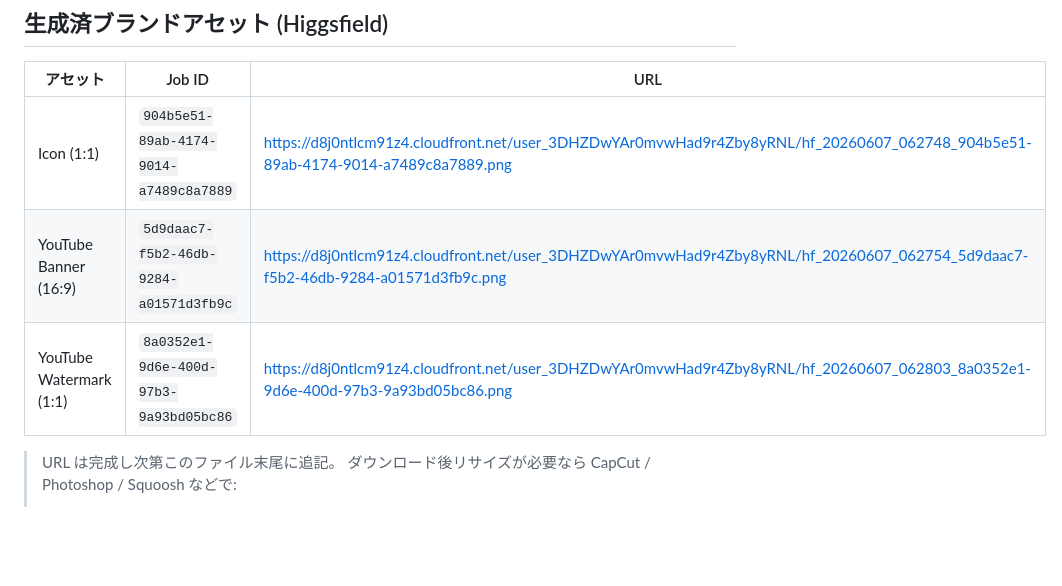
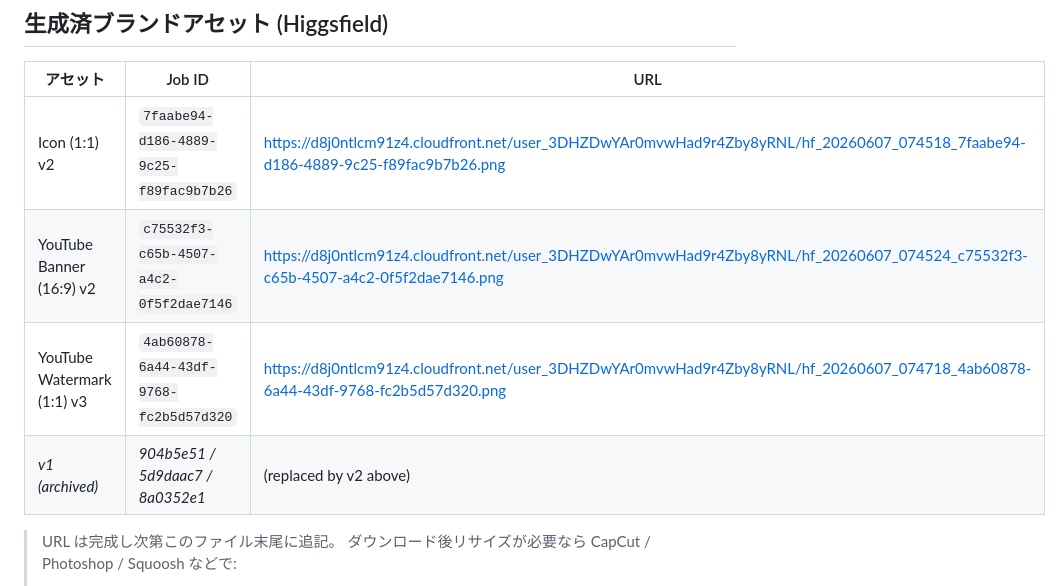
Before and after one commit to sgrkbr/Reel-Generator, a Markdown page: docs/09-account-setup.md, the part around the change. GitHub-like rendering; blank space fills up the shorter version.

Commit message:
Regenerate brand pack: tighter icon, safe-area banner, simpler watermark
v2 icon goes cheek-to-cheek close-up so it reads at 32px circle crop.
v2 banner pushes both characters into the central 60×30% safe area
and pads the edges with peach-cream so the mobile/tablet crop never
clips them. v3 watermark drops the silhouette-only attempt (the
silhouette request was failing the safety pass) for a tiny chest-up
pair badge with massive padding instead. docs/09 swapped to v2/v3
URLs; v1 IDs noted as archived.

https://claude.ai/code/session_0125FRRwDb95rDTNEhTsCdQJ

```diff
--- a/docs/09-account-setup.md
+++ b/docs/09-account-setup.md
@@ -197,9 +197,10 @@ Business: couplethings.contact@gmail.com
 
 | アセット | Job ID | URL |
 | -------- | ------ | --- |
-| Icon (1:1) | `904b5e51-89ab-4174-9014-a7489c8a7889` | https://d8j0ntlcm91z4.cloudfront.net/user_3DHZDwYAr0mvwHad9r4Zby8yRNL/hf_20260607_062748_904b5e51-89ab-4174-9014-a7489c8a7889.png |
-| YouTube Banner (16:9) | `5d9daac7-f5b2-46db-9284-a01571d3fb9c` | https://d8j0ntlcm91z4.cloudfront.net/user_3DHZDwYAr0mvwHad9r4Zby8yRNL/hf_20260607_062754_5d9daac7-f5b2-46db-9284-a01571d3fb9c.png |
-| YouTube Watermark (1:1) | `8a0352e1-9d6e-400d-97b3-9a93bd05bc86` | https://d8j0ntlcm91z4.cloudfront.net/user_3DHZDwYAr0mvwHad9r4Zby8yRNL/hf_20260607_062803_8a0352e1-9d6e-400d-97b3-9a93bd05bc86.png |
+| Icon (1:1) v2 | `7faabe94-d186-4889-9c25-f89fac9b7b26` | https://d8j0ntlcm91z4.cloudfront.net/user_3DHZDwYAr0mvwHad9r4Zby8yRNL/hf_20260607_074518_7faabe94-d186-4889-9c25-f89fac9b7b26.png |
+| YouTube Banner (16:9) v2 | `c75532f3-c65b-4507-a4c2-0f5f2dae7146` | https://d8j0ntlcm91z4.cloudfront.net/user_3DHZDwYAr0mvwHad9r4Zby8yRNL/hf_20260607_074524_c75532f3-c65b-4507-a4c2-0f5f2dae7146.png |
+| YouTube Watermark (1:1) v3 | `4ab60878-6a44-43df-9768-fc2b5d57d320` | https://d8j0ntlcm91z4.cloudfront.net/user_3DHZDwYAr0mvwHad9r4Zby8yRNL/hf_20260607_074718_4ab60878-6a44-43df-9768-fc2b5d57d320.png |
+| _v1 (archived)_ | _904b5e51 / 5d9daac7 / 8a0352e1_ | (replaced by v2 above) |
 
 > URL は完成し次第このファイル末尾に追記。
 > ダウンロード後リサイズが必要なら CapCut / Photoshop / Squoosh などで:
```
